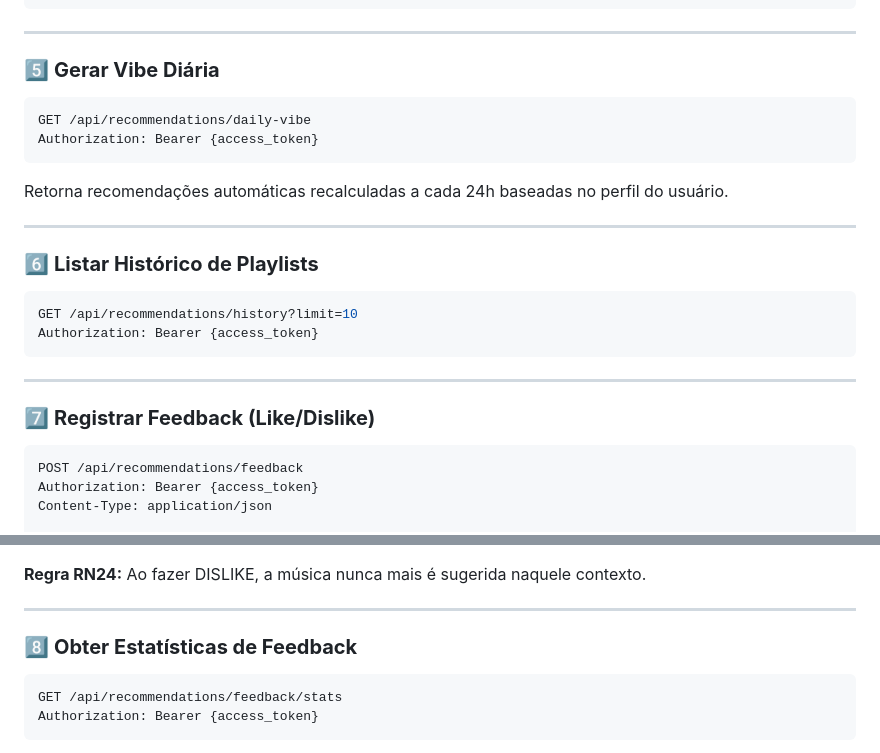
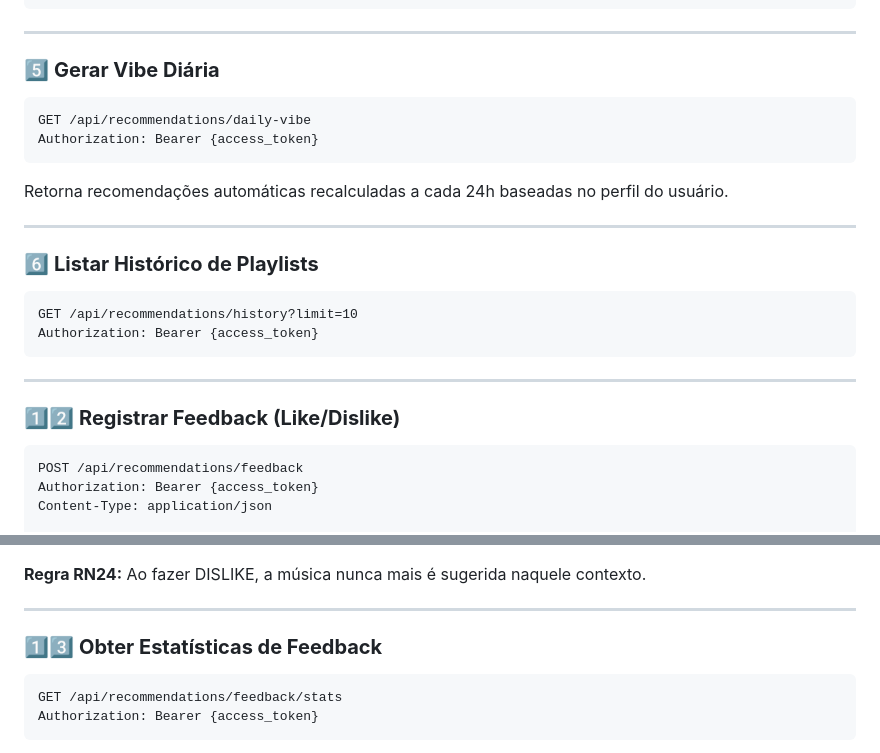
Before and after one commit to FatecFranca/-DSM-P5-G07-2026-01, a Markdown page: back-end/music-selector/SWAGGER.md, 2 parts joined by grey strips. Drawn GitHub-style.

````diff
--- a/back-end/music-selector/SWAGGER.md
+++ b/back-end/music-selector/SWAGGER.md
@@ -177,7 +229,7 @@ Content-Type: application/json
 
 ### 5️⃣ **Gerar Vibe Diária**
 
-```bash
+```b🔟
 GET /api/recommendations/daily-vibe
 Authorization: Bearer {access_token}
 ```
@@ -188,14 +240,14 @@ Retorna recomendações automáticas recalculadas a cada 24h baseadas no perfil
 
 ### 6️⃣ **Listar Histórico de Playlists**
 
-```bash
+```b1️⃣1sh
 GET /api/recommendations/history?limit=10
 Authorization: Bearer {access_token}
 ```
 
 ---
 
-### 7️⃣ **Registrar Feedback (Like/Dislike)**
+### 1️⃣2️⃣ **Registrar Feedback (Like/Dislike)**
 
 ```bash
 POST /api/recommendations/feedback
@@ -215,7 +267,7 @@ Content-Type: application/json
 
 ---
 
-### 8️⃣ **Obter Estatísticas de Feedback**
+### 1️⃣3️⃣ **Obter Estatísticas de Feedback**
 
 ```bash
 GET /api/recommendations/feedback/stats
````
Also changed, not shown: other parts of back-end/music-selector/SWAGGER.md (+59 -7 lines).
